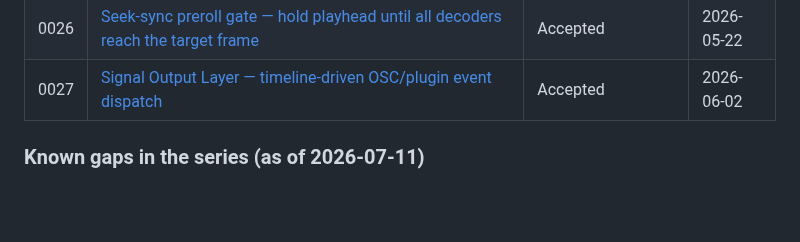
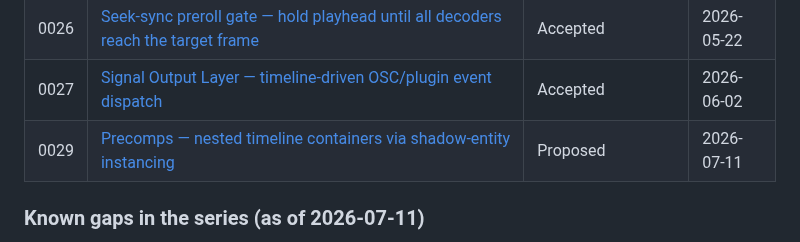
Before and after one commit to duremovich/Entity, a Markdown page: docs/adr/README.md, the part around the change. Rendered like a GitHub page; blank space fills up the shorter version.

```diff
--- a/docs/adr/README.md
+++ b/docs/adr/README.md
@@ -37,6 +37,7 @@ that have moved on.
 | 0025 | [Timeline clock — separate rate authority from position authority](0025-clock-rate-vs-position-authority.md) | Accepted | 2026-05-21 |
 | 0026 | [Seek-sync preroll gate — hold playhead until all decoders reach the target frame](0026-seek-sync-preroll-gate.md) | Accepted | 2026-05-22 |
 | 0027 | [Signal Output Layer — timeline-driven OSC/plugin event dispatch](0027-signal-output-layer.md) | Accepted | 2026-06-02 |
+| 0029 | [Precomps — nested timeline containers via shadow-entity instancing](0029-precomps-shadow-entity-instancing.md) | Proposed | 2026-07-11 |
 
 ### Known gaps in the series (as of 2026-07-11)
 
```
Also changed, not shown: docs/adr/0029-precomps-shadow-entity-instancing.md (added, +365 -0 lines).
